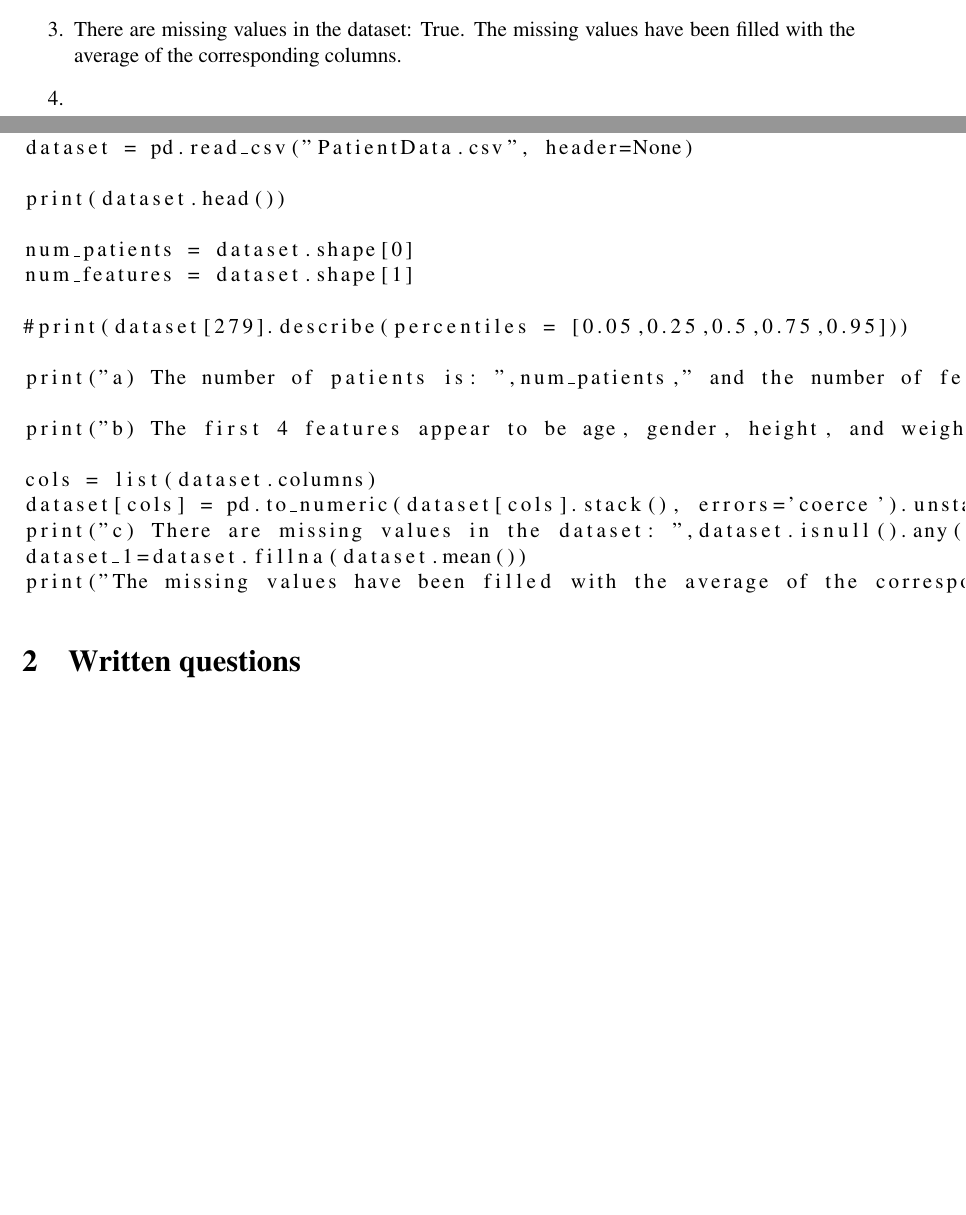
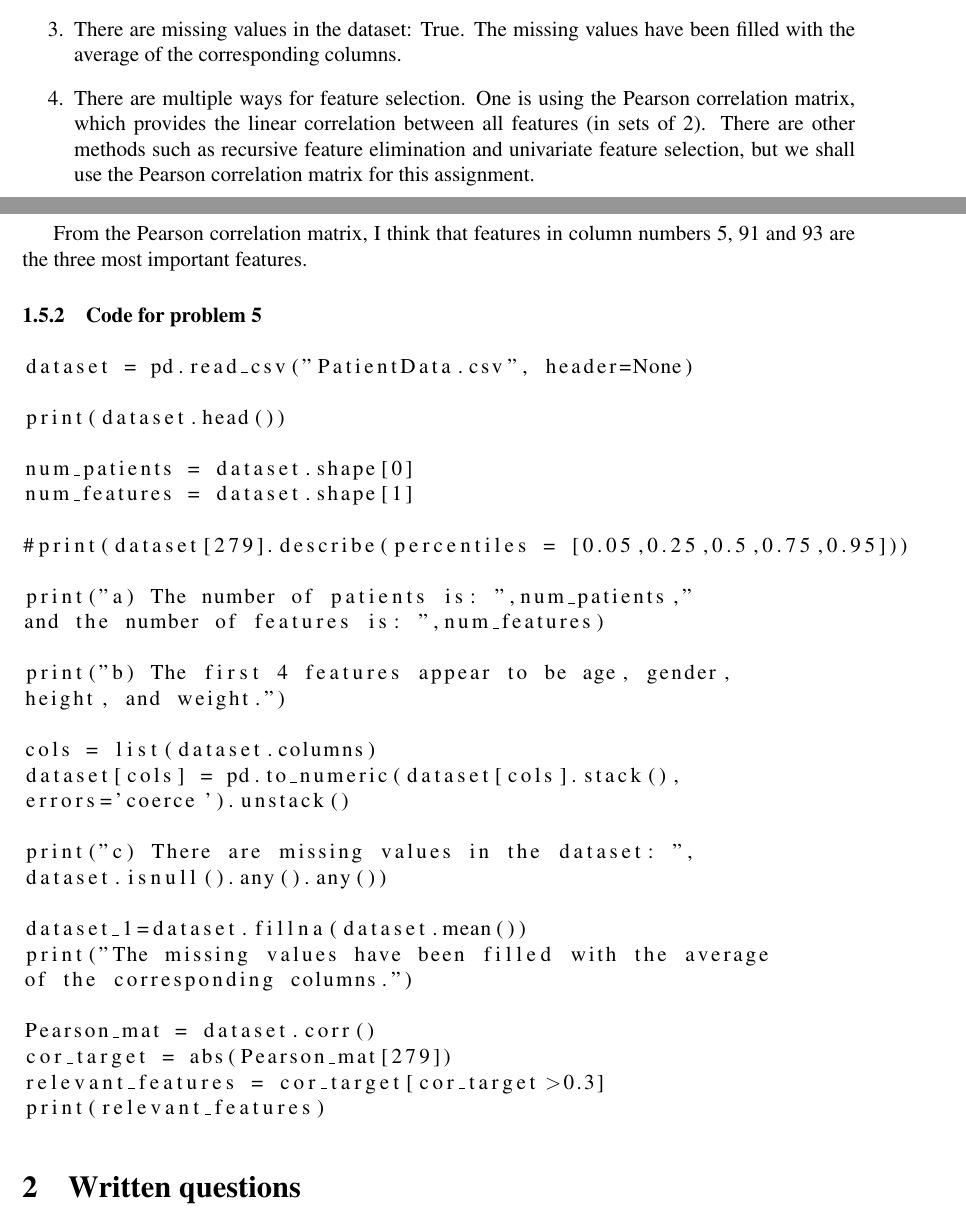
Before and after one commit to PriyadarshanPatil/EE-460J-Labs, a LaTeX document (Lab1/Lab1_Patil.tex): two parts of pages 5 and 6 of 8, joined at a grey line, cut so that both start at the same text, the shorter picture padded with empty space. Compiled offline with pdfLaTeX.

Commit message:
Update Lab1_Patil.tex
Assignment done.

```diff
--- a/Lab1/Lab1_Patil.tex
+++ b/Lab1/Lab1_Patil.tex
@@ -263,8 +265,10 @@ List what you think are the three most important features.
     \item The number of patients is 452 and the number of features is 280.
     \item The first 4 features appear to be age (years), gender/sex, height (cm), and weight (kg).
     \item There are missing values in the dataset: True. The missing values have been filled with the average of the corresponding columns.
-    \item
+    \item There are multiple ways for feature selection. One is using the Pearson correlation matrix, which provides the linear correlation between all features (in sets of 2). There are other methods such as recursive feature elimination and univariate feature selection, but we shall use the Pearson correlation matrix for this assignment.
 \end{enumerate}
+
+From the Pearson correlation matrix, I think that features in column numbers 5, 91 and 93 are the three most important features.
 
 \subsubsection{Code for problem 5}
 \begin{lstlisting}
@@ -277,15 +281,27 @@ num_features = dataset.shape[1]
 
 #print(dataset[279].describe(percentiles = [0.05,0.25,0.5,0.75,0.95]))
 
-print("a) The number of patients is: ",num_patients," and the number of features is: ",num_features)
+print("a) The number of patients is: ",num_patients,"
+and the number of features is: ",num_features)
 
-print("b) The first 4 features appear to be age, gender, height, and weight.")
+print("b) The first 4 features appear to be age, gender,
+height, and weight.")
 
 cols = list(dataset.columns)
-dataset[cols] = pd.to_numeric(dataset[cols].stack(), errors='coerce').unstack()
-print("c) There are missing values in the dataset: ",dataset.isnull().any().any())
+dataset[cols] = pd.to_numeric(dataset[cols].stack(),
+errors='coerce').unstack()
+
+print("c) There are missing values in the dataset: ",
+dataset.isnull().any().any())
+
 dataset_1=dataset.fillna(dataset.mean())
-print("The missing values have been filled with the average of the corresponding columns.")\\
+print("The missing values have been filled with the average
+of the corresponding columns.")
+
+Pearson_mat = dataset.corr()
+cor_target = abs(Pearson_mat[279])
+relevant_features = cor_target[cor_target>0.3]
+print(relevant_features)
 \end{lstlisting}
 
 
```
Also changed, not shown: Lab1/Lab1_Patil.tex (12 more changed lines).
